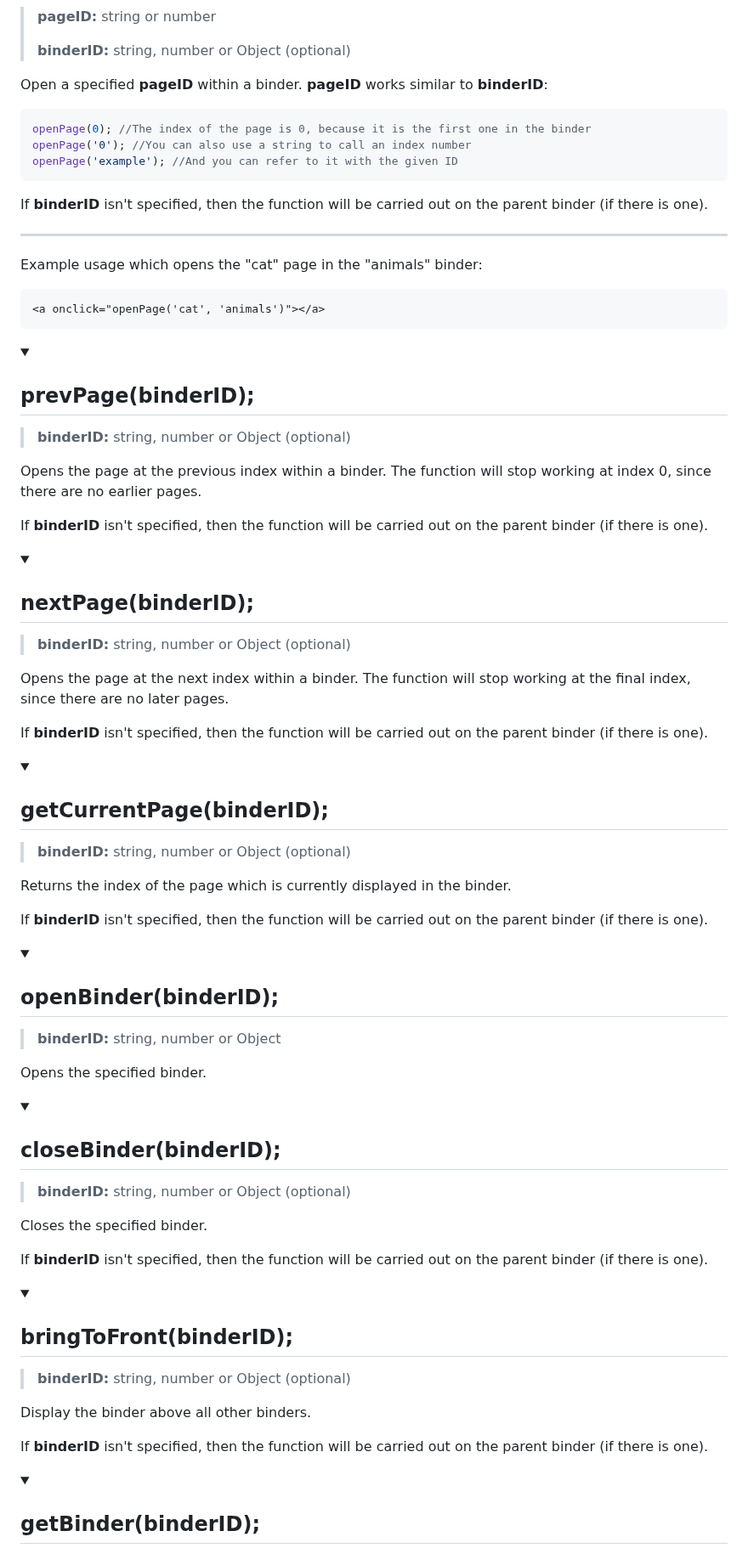
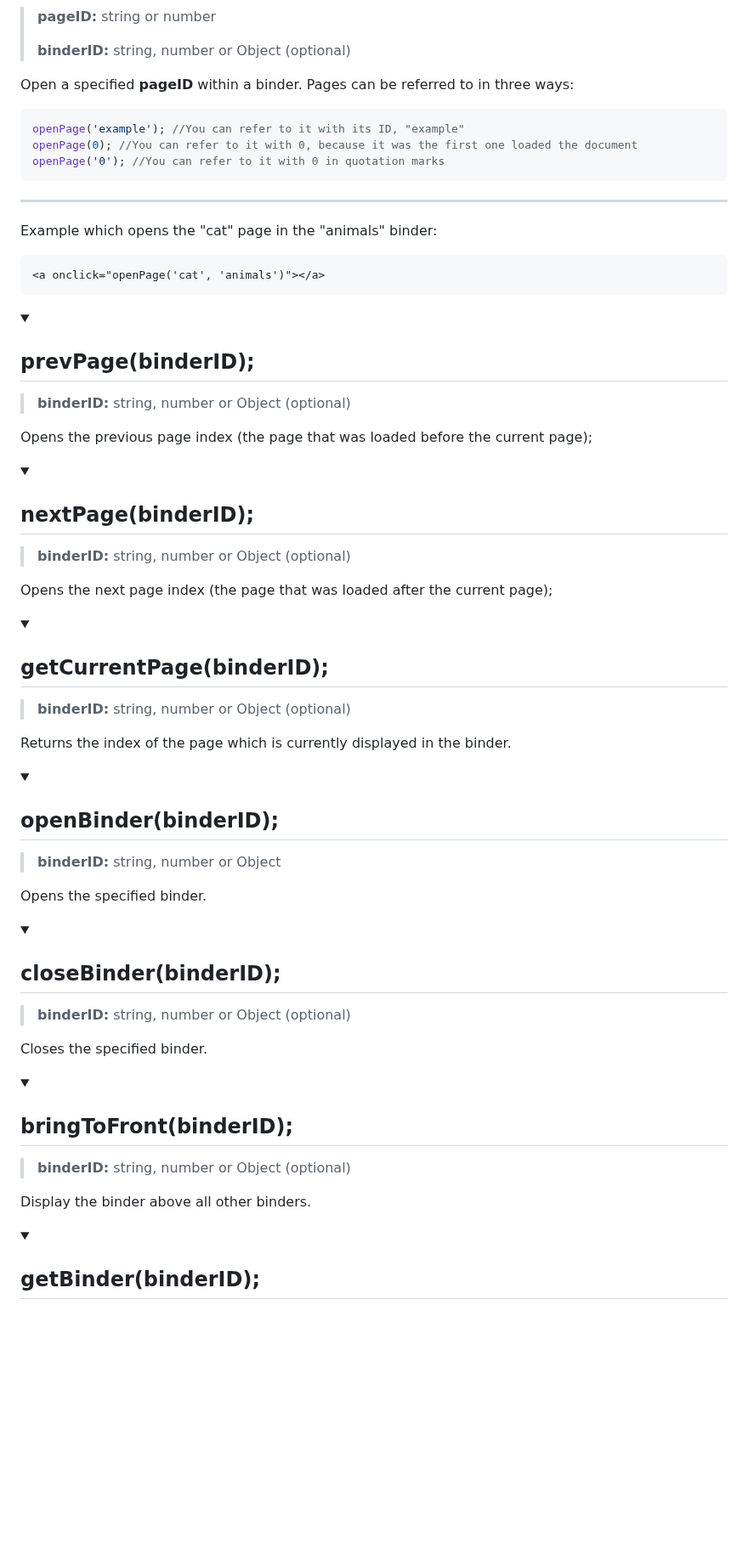
Before and after one commit to Jagouris/flexagon, a Markdown page: documentation.md, the part around one of its changes. Shown at 85% size. GitHub-like rendering; folded sections open; blank space fills up the shorter version.

````diff
--- a/documentation.md
+++ b/documentation.md
@@ -154,19 +159,17 @@ Generally, `dragBinder()` should be used in an `onmousedown` event, like the fol
 >
 > __binderID:__ string, number or Object (optional)
 
-Open a specified  __pageID__ within a binder. __pageID__ works similar to __binderID__:
+Open a specified  __pageID__ within a binder. Pages can be referred to in three ways:
 
 ```javascript
-openPage(0); //The index of the page is 0, because it is the first one in the binder
-openPage('0'); //You can also use a string to call an index number
-openPage('example'); //And you can refer to it with the given ID
+openPage('example'); //You can refer to it with its ID, "example"
+openPage(0); //You can refer to it with 0, because it was the first one loaded the document
+openPage('0'); //You can refer to it with 0 in quotation marks
 ```
-
-If __binderID__ isn't specified, then the function will be carried out on the parent binder (if there is one).
 
 <hr />
 
-Example usage which opens the "cat" page in the "animals" binder:
+Example which opens the "cat" page in the "animals" binder:
 ```HTML
 <a onclick="openPage('cat', 'animals')"></a>
 ```
@@ -178,9 +181,8 @@ Example usage which opens the "cat" page in the "animals" binder:
 
 > __binderID:__ string, number or Object (optional)
 
-Opens the page at the previous index within a binder. The function will stop working at index 0, since there are no earlier pages.
+Opens the previous page index (the page that was loaded before the current page);
 
-If __binderID__ isn't specified, then the function will be carried out on the parent binder (if there is one).
 </details>
 
 <details>
@@ -188,9 +190,8 @@ If __binderID__ isn't specified, then the function will be carried out on the pa
 
 > __binderID:__ string, number or Object (optional)
 
-Opens the page at the next index within a binder. The function will stop working at the final index, since there are no later pages.
+Opens the next page index (the page that was loaded after the current page);
 
-If __binderID__ isn't specified, then the function will be carried out on the parent binder (if there is one).
 </details>
 
 <details>
@@ -200,8 +201,6 @@ If __binderID__ isn't specified, then the function will be carried out on the pa
 
 Returns the index of the page which is currently displayed in the binder.
 
-If __binderID__ isn't specified, then the function will be carried out on the parent binder (if there is one).
-
 </details>
 
 <details>
@@ -210,6 +209,7 @@ If __binderID__ isn't specified, then the function will be carried out on the pa
 > __binderID:__ string, number or Object
 
 Opens the specified binder.
+
 </details>
 
 <details>
@@ -219,7 +219,6 @@ Opens the specified binder.
 
 Closes the specified binder.
 
-If __binderID__ isn't specified, then the function will be carried out on the parent binder (if there is one).
 </details>
 
 <details>
@@ -229,7 +228,6 @@ If __binderID__ isn't specified, then the function will be carried out on the pa
 
 Display the binder above all other binders.
 
-If __binderID__ isn't specified, then the function will be carried out on the parent binder (if there is one).
 </details>
 
 <details>
````
Also changed, not shown: other parts of documentation.md (+78 -70 lines).
